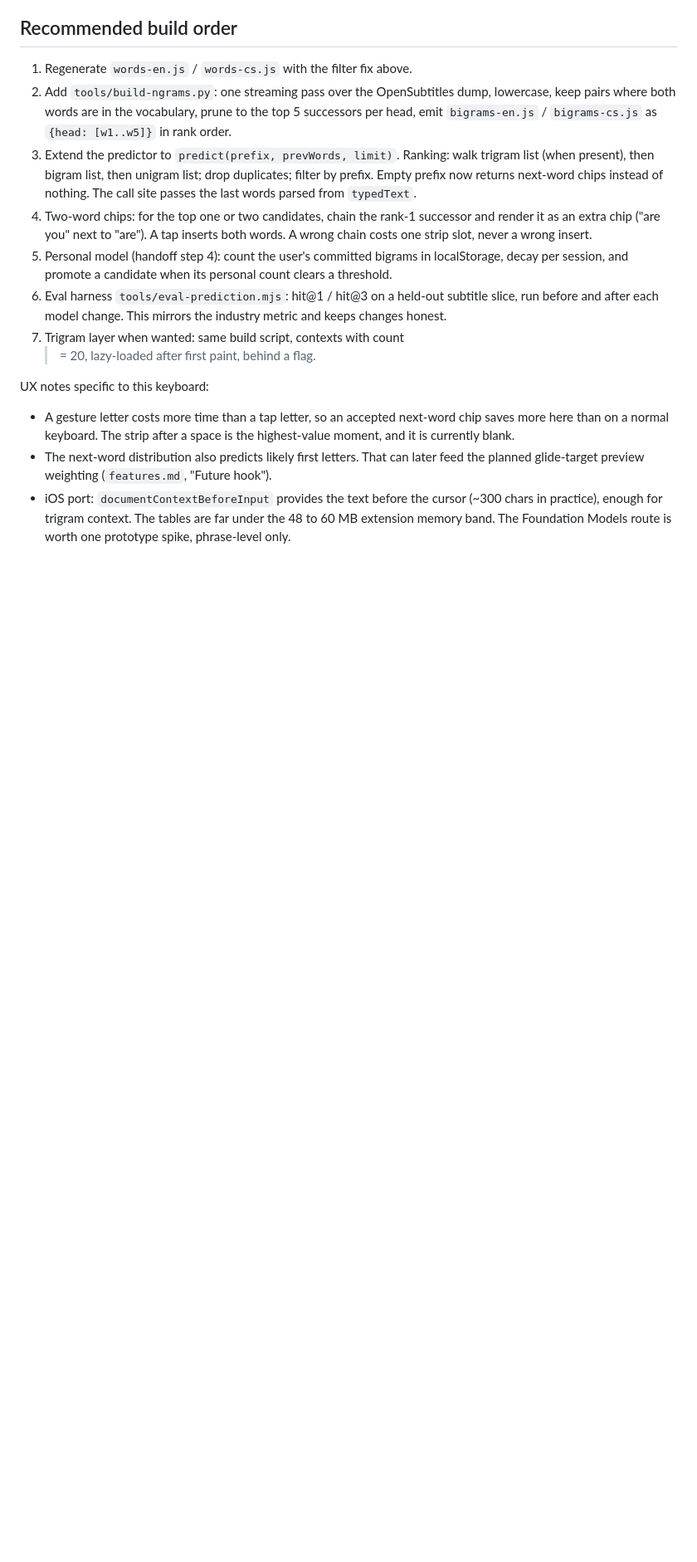
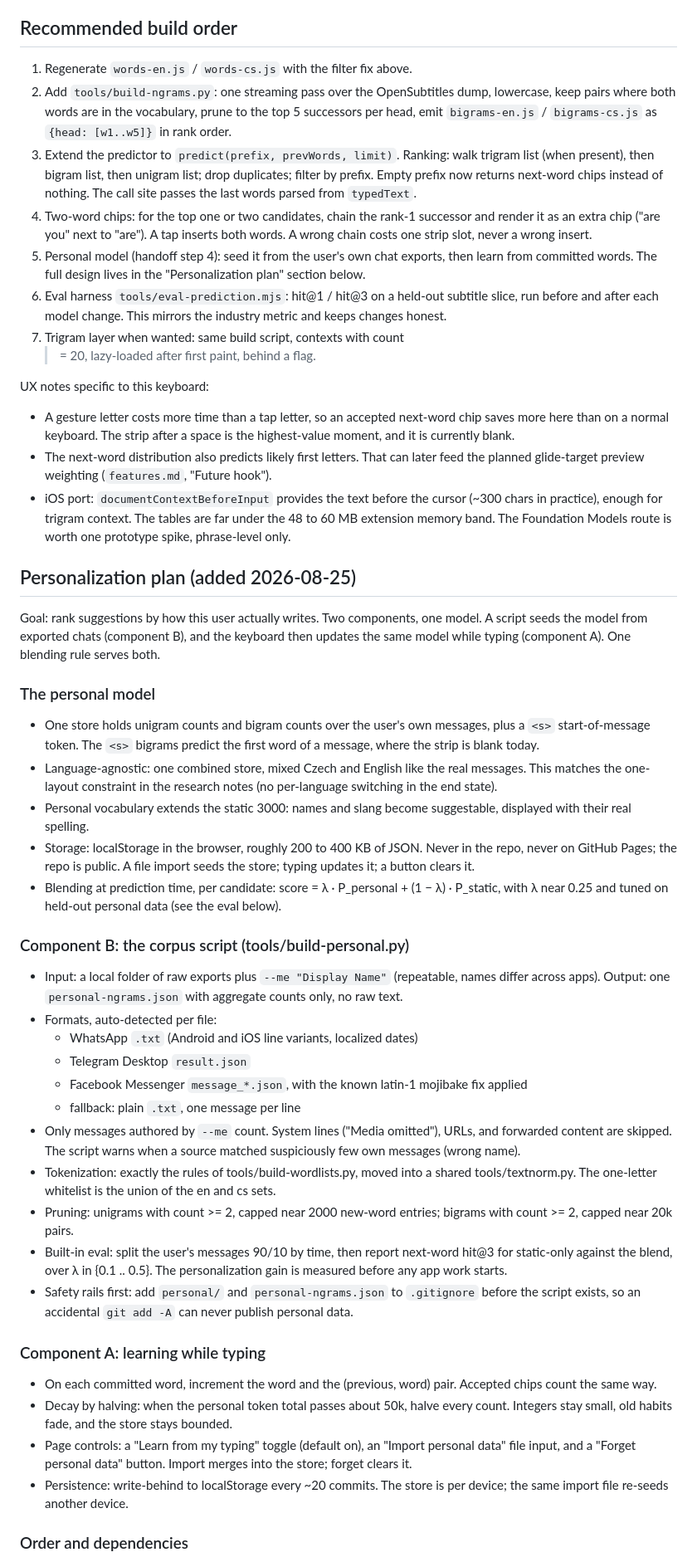
Before and after one commit to urza/phonekeeb, a Markdown page: word-prediction-research.md, the part around one of its changes. Shown at 83% size. Rendered like a GitHub page; blank space fills up the shorter version.

Commit message:
Plan personalization: seed from chat exports, learn while typing
One personal model (unigram+bigram counts incl. <s> starters, mixed
cs+en) in localStorage, seeded by tools/build-personal.py from
WhatsApp/Telegram/Messenger exports, updated on committed words with
halving decay, blended over the static tables. Privacy: aggregates
only, gitignore rails, nothing in the public repo.

Co-Authored-By: Claude Fable 5 <noreply@anthropic.com>

```diff
--- a/word-prediction-research.md
+++ b/word-prediction-research.md
@@ -194,9 +194,9 @@ Both word lists were generated with a minimum word length of 2.
    successor and render it as an extra chip ("are you" next to "are").
    A tap inserts both words. A wrong chain costs one strip slot, never a
    wrong insert.
-5. Personal model (handoff step 4): count the user's committed bigrams
-   in localStorage, decay per session, and promote a candidate when its
-   personal count clears a threshold.
+5. Personal model (handoff step 4): seed it from the user's own chat
+   exports, then learn from committed words. The full design lives in
+   the "Personalization plan" section below.
 6. Eval harness `tools/eval-prediction.mjs`: hit@1 / hit@3 on a held-out
    subtitle slice, run before and after each model change. This mirrors
    the industry metric and keeps changes honest.
@@ -216,3 +216,70 @@ UX notes specific to this keyboard:
   tables are far under the 48 to 60 MB extension memory band. The
   Foundation Models route is worth one prototype spike, phrase-level
   only.
+
+## Personalization plan (added 2026-08-25)
+
+Goal: rank suggestions by how this user actually writes. Two
+components, one model. A script seeds the model from exported chats
+(component B), and the keyboard then updates the same model while
+typing (component A). One blending rule serves both.
+
+### The personal model
+
+- One store holds unigram counts and bigram counts over the user's own
+  messages, plus a `<s>` start-of-message token. The `<s>` bigrams
+  predict the first word of a message, where the strip is blank today.
+- Language-agnostic: one combined store, mixed Czech and English like
+  the real messages. This matches the one-layout constraint in the
+  research notes (no per-language switching in the end state).
+- Personal vocabulary extends the static 3000: names and slang become
+  suggestable, displayed with their real spelling.
+- Storage: localStorage in the browser, roughly 200 to 400 KB of JSON.
+  Never in the repo, never on GitHub Pages; the repo is public. A file
+  import seeds the store; typing updates it; a button clears it.
+- Blending at prediction time, per candidate:
+  score = λ · P_personal + (1 − λ) · P_static, with λ near 0.25 and
+  tuned on held-out personal data (see the eval below).
+
+### Component B: the corpus script (tools/build-personal.py)
+
+- Input: a local folder of raw exports plus `--me "Display Name"`
+  (repeatable, names differ across apps). Output: one
+  `personal-ngrams.json` with aggregate counts only, no raw text.
+- Formats, auto-detected per file:
+  - WhatsApp `.txt` (Android and iOS line variants, localized dates)
+  - Telegram Desktop `result.json`
+  - Facebook Messenger `message_*.json`, with the known latin-1
+    mojibake fix applied
+  - fallback: plain `.txt`, one message per line
+- Only messages authored by `--me` count. System lines ("Media
+  omitted"), URLs, and forwarded content are skipped. The script warns
+  when a source matched suspiciously few own messages (wrong name).
+- Tokenization: exactly the rules of tools/build-wordlists.py, moved
+  into a shared tools/textnorm.py. The one-letter whitelist is the
+  union of the en and cs sets.
+- Pruning: unigrams with count >= 2, capped near 2000 new-word
+  entries; bigrams with count >= 2, capped near 20k pairs.
+- Built-in eval: split the user's messages 90/10 by time, then report
+  next-word hit@3 for static-only against the blend, over
+  λ in {0.1 .. 0.5}. The personalization gain is measured before any
+  app work starts.
+- Safety rails first: add `personal/` and `personal-ngrams.json` to
+  `.gitignore` before the script exists, so an accidental
+  `git add -A` can never publish personal data.
+
+### Component A: learning while typing
+
+- On each committed word, increment the word and the (previous, word)
+  pair. Accepted chips count the same way.
+- Decay by halving: when the personal token total passes about 50k,
+  halve every count. Integers stay small, old habits fade, and the
+  store stays bounded.
+- Page controls: a "Learn from my typing" toggle (default on), an
+  "Import personal data" file input, and a "Forget personal data"
+  button. Import merges into the store; forget clears it.
+- Persistence: write-behind to localStorage every ~20 commits. The
+  store is per device; the same import file re-seeds another device.
+
+### Order and dependencies
+
```
Also changed, not shown: other parts of word-prediction-research.md (+13 -0 lines).
